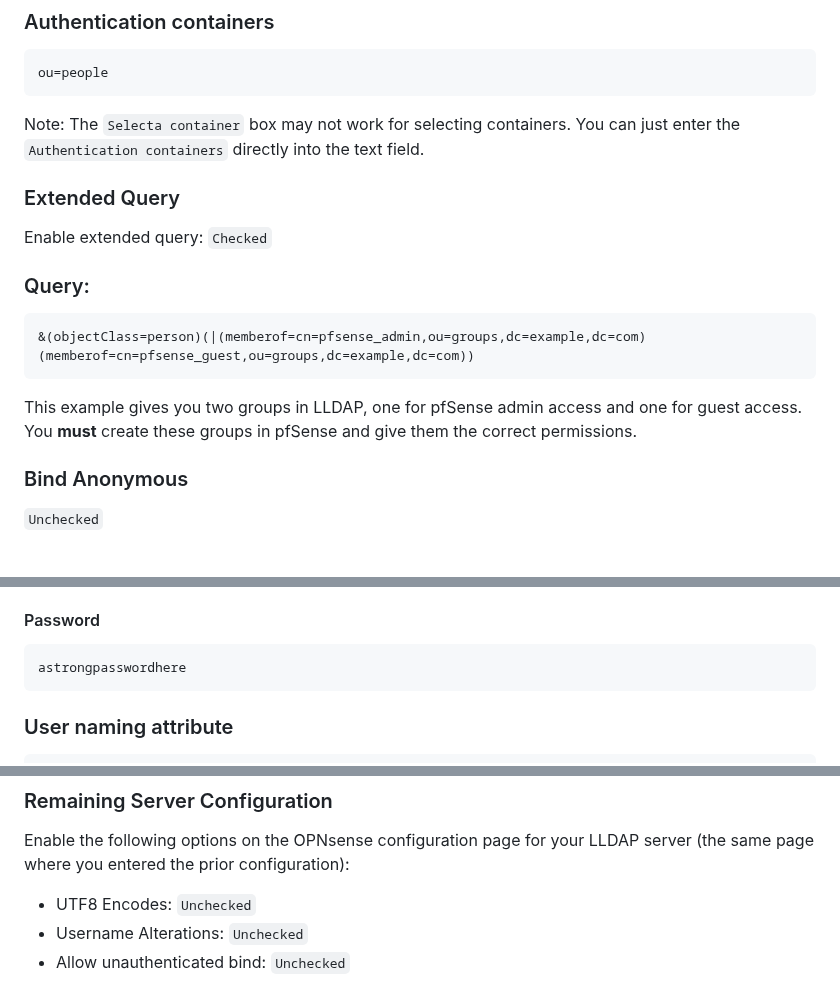
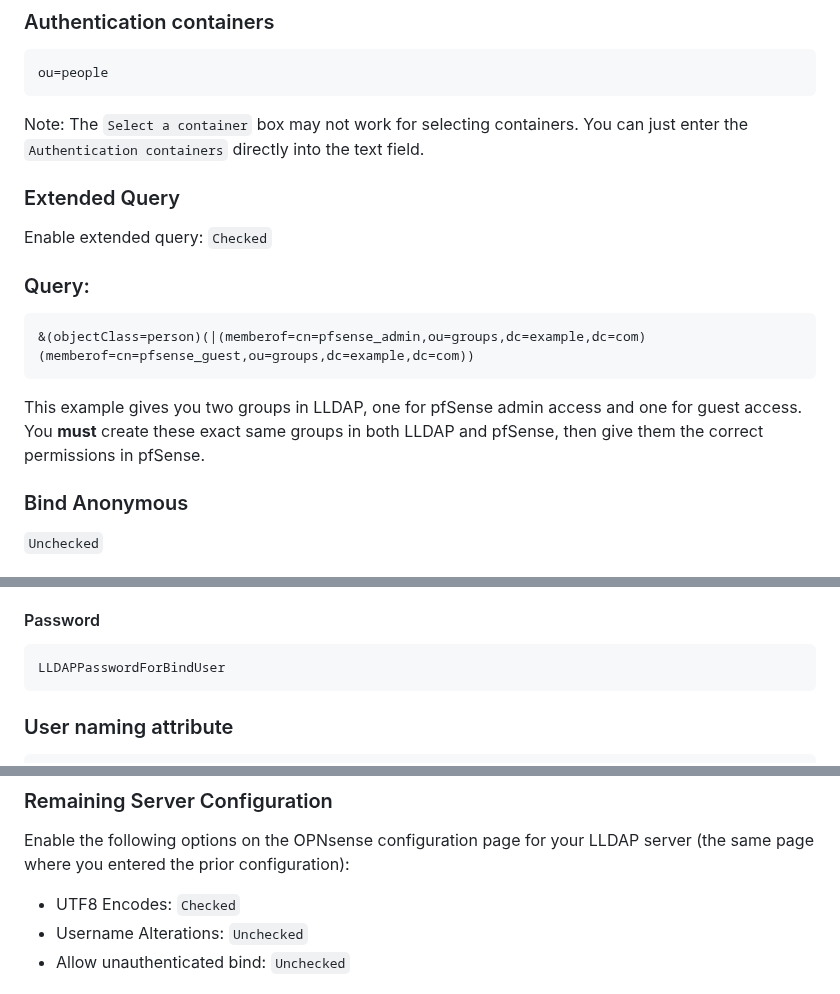
Before and after one commit to lldap/lldap, a Markdown page: example_configs/pfsense.md, 3 parts joined by grey strips. GitHub-like rendering.

````diff
--- a/example_configs/pfsense.md
+++ b/example_configs/pfsense.md
@@ -34,7 +34,7 @@ This is the same LDAP Base DN that you set via the *LLDAP_LDAP_BASE_DN* environm
 ou=people
 ```
 
-Note: The `Selecta container` box may not work for selecting containers. You can just enter the `Authentication containers` directly into the text field.
+Note: The `Select a container` box may not work for selecting containers. You can just enter the `Authentication containers` directly into the text field.
 
 ### Extended Query
 
@@ -46,7 +46,7 @@ Enable extended query: `Checked`
 &(objectClass=person)(|(memberof=cn=pfsense_admin,ou=groups,dc=example,dc=com)(memberof=cn=pfsense_guest,ou=groups,dc=example,dc=com))
 ```
 
-This example gives you two groups in LLDAP, one for pfSense admin access and one for guest access. You **must** create these groups in pfSense and give them the correct permissions.
+This example gives you two groups in LLDAP, one for pfSense admin access and one for guest access. You **must** create these exact same groups in both LLDAP and pfSense, then give them the correct permissions in pfSense.
 
 ### Bind Anonymous
 `Unchecked`
@@ -64,7 +64,7 @@ It is recommended that you create a separate read-only user account (e.g, `bind_
 #### Password
 
 ```
-astrongpasswordhere
+LLDAPPasswordForBindUser
 ```
 
 ### User naming attribute
@@ -94,7 +94,7 @@ memberof
 
 Enable the following options on the OPNsense configuration page for your LLDAP server (the same page where you entered the prior configuration):
 
-- UTF8 Encodes: `Unchecked`
+- UTF8 Encodes: `Checked`
 - Username Alterations: `Unchecked`
 - Allow unauthenticated bind: `Unchecked`
 
````
Also changed, not shown: other parts of example_configs/pfsense.md (+1 -1 lines).
